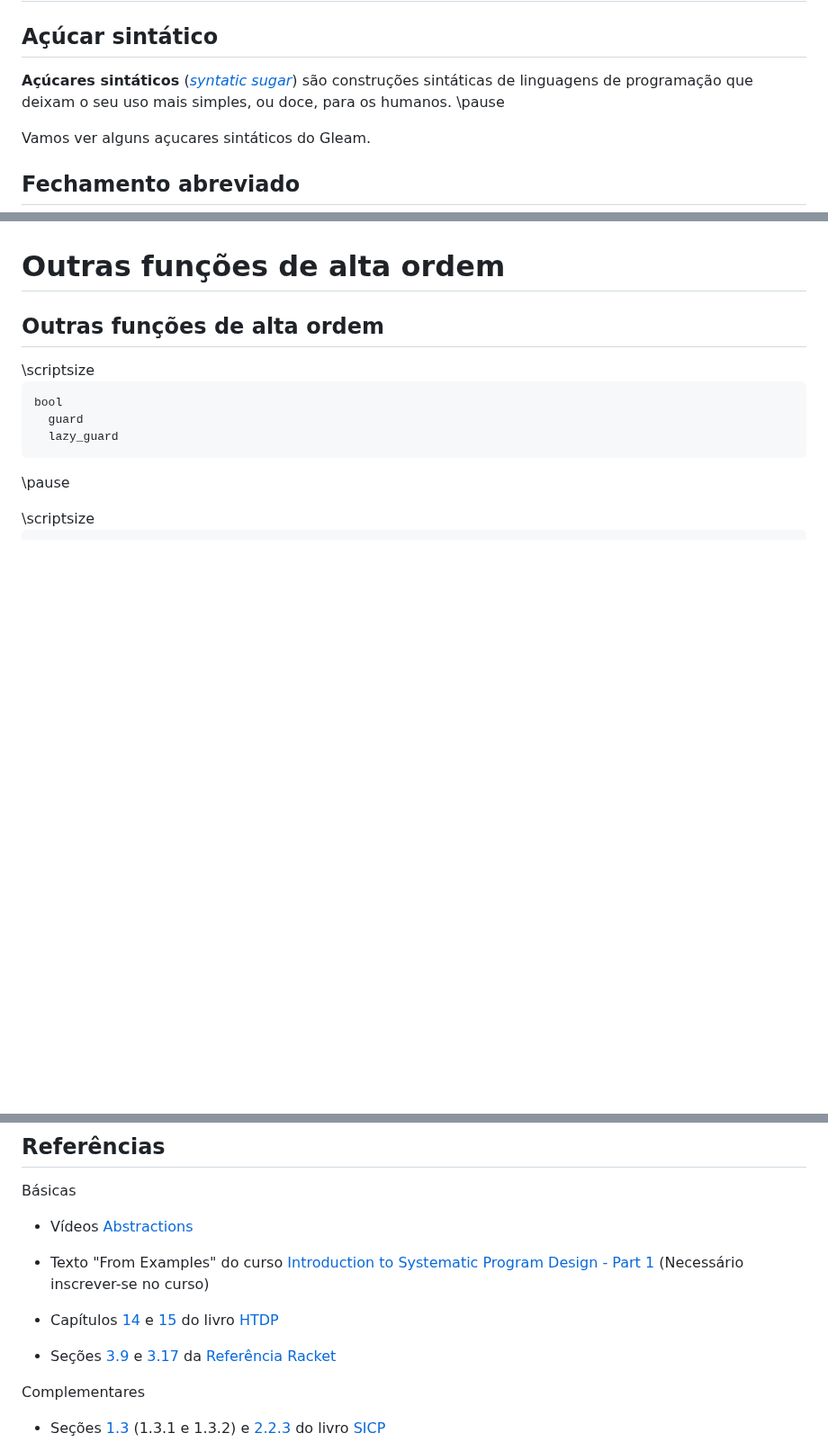
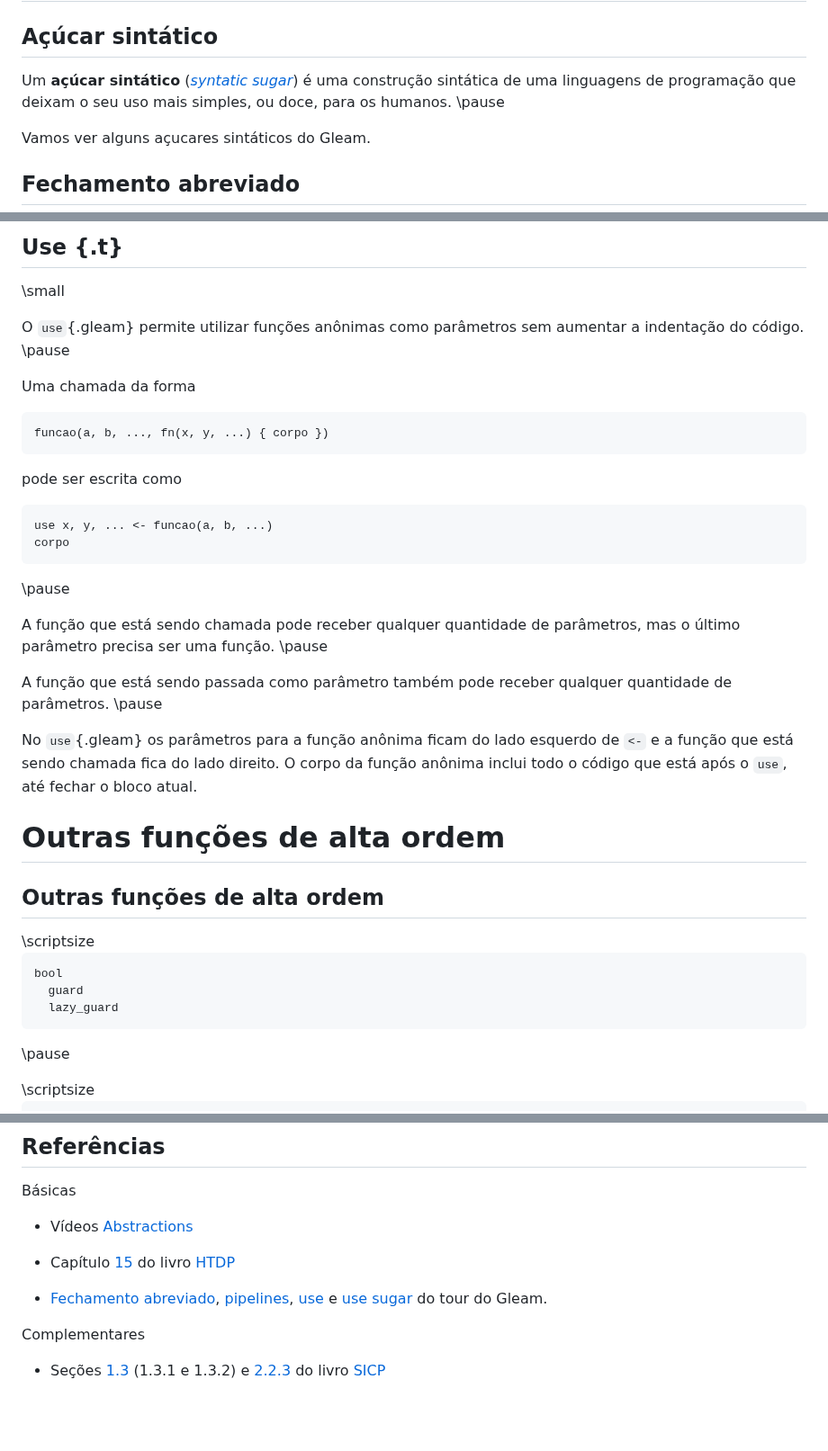
Before and after one commit to malbarbo/na-progfun, a Markdown page: 08-funcoes-como-valores/notas-de-aula.md, 3 parts joined by grey strips. Shown at 90% size. GitHub-like rendering; blank space fills up the shorter version.

Commit message:
funcoes-como-valores: adiciona use

````diff
--- a/08-funcoes-como-valores/notas-de-aula.md
+++ b/08-funcoes-como-valores/notas-de-aula.md
@@ -2460,7 +2460,7 @@ Açúcar sintático
 
 ## Açúcar sintático
 
-**Açúcares sintáticos** ([_syntatic sugar_](https://en.wikipedia.org/wiki/Syntactic_sugar)) são construções sintáticas de linguagens de programação que deixam o seu uso mais simples, ou doce, para os humanos. \pause
+Um **açúcar sintático** ([_syntatic sugar_](https://en.wikipedia.org/wiki/Syntactic_sugar)) é uma construção sintática de uma linguagens de programação que deixam o seu uso mais simples, ou doce, para os humanos. \pause
 
 Vamos ver alguns açucares sintáticos do Gleam.
 
@@ -2679,0 +2888,30 @@ Em breve...
+## Use {.t}
+
+<div class="columns">
+<div class="column" width="100%">
+
+\small
+
+O `use`{.gleam} permite utilizar funções anônimas como parâmetros sem aumentar a indentação do código. \pause
+
+Uma chamada da forma
+
+```gleam
+funcao(a, b, ..., fn(x, y, ...) { corpo })
+```
+
+pode ser escrita como
+
+```gleam
+use x, y, ... <- funcao(a, b, ...)
+corpo
+```
+
+\pause
+
+A função que está sendo chamada pode receber qualquer quantidade de parâmetros, mas o último parâmetro precisa ser uma função. \pause
+
+A função que está sendo passada como parâmetro também pode receber qualquer quantidade de parâmetros. \pause
+
+No `use`{.gleam} os parâmetros para a função anônima ficam do lado esquerdo de `<-` e a função que está sendo chamada fica do lado direito. O corpo da função anônima inclui todo o código que está após o `use`, até fechar o bloco atual.
+
@@ -2784,11 +3024,9 @@ Básicas
 
 - Vídeos [Abstractions](https://www.youtube.com/playlist?list=PL6NenTZG6KroSmESv5ItvLft76ZR8q-Nd)
 
-- Texto "From Examples" do curso [Introduction to Systematic Program Design - Part 1](https://class.coursera.org/programdesign-002/wiki/view?page=UsingAbstractFunctions) (Necessário inscrever-se no curso)
-
-- Capítulos [14](https://htdp.org/2022-8-7/Book/part_three.html#%28part._ch~3add-similarities%29) e [15](https://htdp.org/2022-8-7/Book/part_three.html#%28part._ch~3aabstract%29) do livro [HTDP](http://htdp.org)
-
-- Seções [3.9](http://docs.racket-lang.org/reference/pairs.html) e [3.17](http://docs.racket-lang.org/reference/procedures.html) da [Referência Racket](http://docs.racket-lang.org/reference/)
+- Capítulo [15](https://htdp.org/2022-8-7/Book/part_three.html#%28part._ch~3aabstract%29) do livro [HTDP](http://htdp.org)
+
+- [Fechamento abreviado](https://tour.gleam.run/functions/function-captures/), [pipelines](https://tour.gleam.run/functions/pipelines/), [use](https://tour.gleam.run/advanced-features/use/) e [use sugar](https://tour.gleam.run/advanced-features/use-sugar/) do tour do Gleam.
 
 Complementares
 
````
Also changed, not shown: other parts of 08-funcoes-como-valores/notas-de-aula.md (+211 -1 lines).
